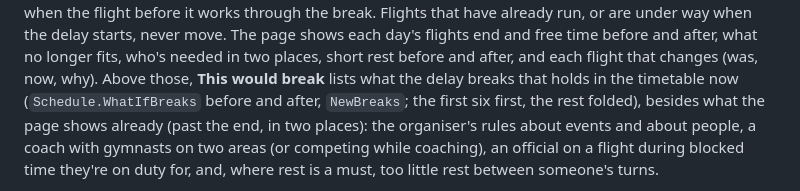
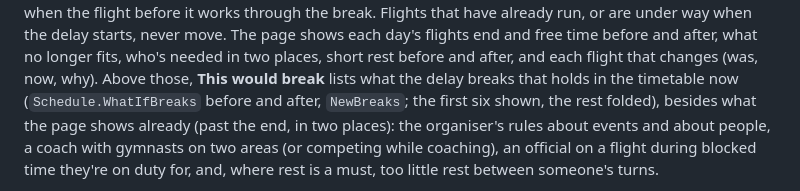
Before and after one commit to jackpardy/tariff-calculator, a Markdown page: knowledge/features/competition-entries.md, the part around the change. GitHub-like rendering.

Commit message:
Doc wording
Co-Authored-By: Claude Opus 5.5 <noreply@anthropic.com>

```diff
--- a/knowledge/features/competition-entries.md
+++ b/knowledge/features/competition-entries.md
@@ -853,7 +853,7 @@ longer fits, who's needed in two places, short rest before and after, and
 each flight that changes (was, now, why). Above those, **This would break**
 lists what the delay breaks that holds in the timetable now
 (`Schedule.WhatIfBreaks` before and after, `NewBreaks`; the first six
-first, the rest folded), besides what the page shows already (past the end,
+shown, the rest folded), besides what the page shows already (past the end,
 in two places): the organiser's rules about events and about
 people, a coach with gymnasts on two areas (or competing while coaching), an
 official on a flight during blocked time they're on duty for, and, where rest
```
